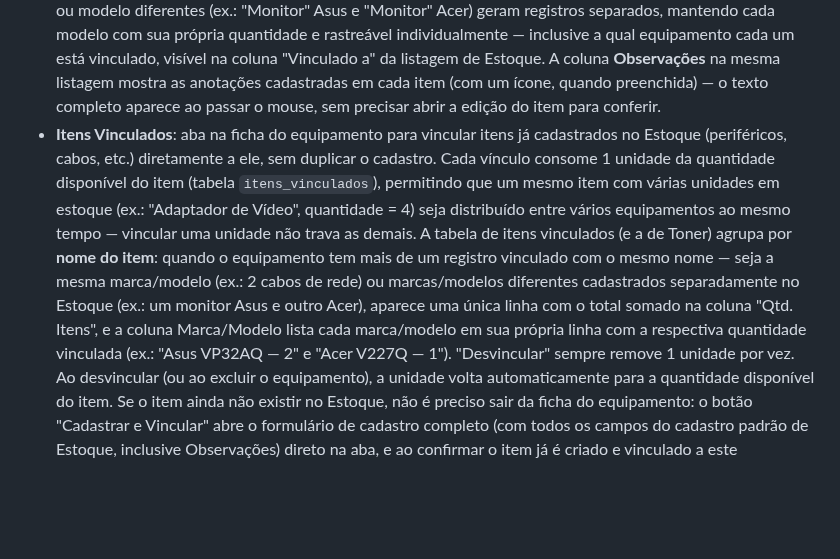
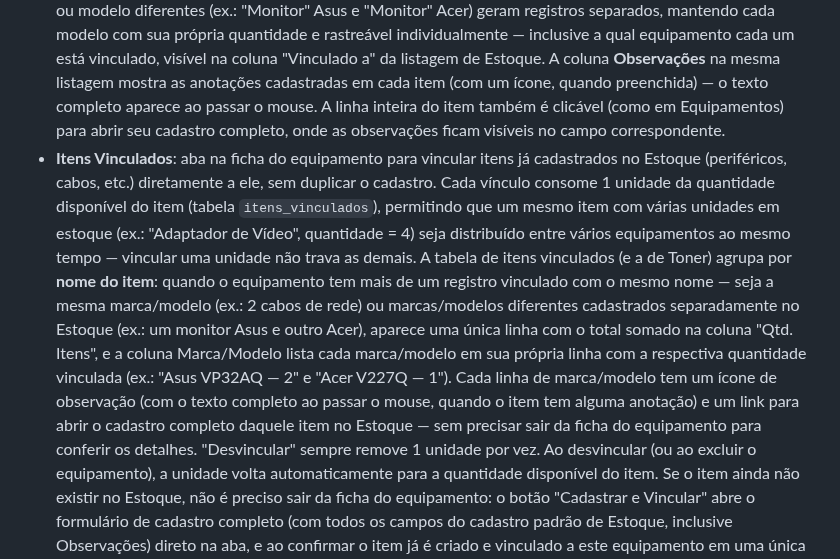
Before and after one commit to SalomaoKonjunski/Web-SCATI, a Markdown page: web-scati/web-scati/README.md, the part around the change. Rendered like a GitHub page; blank space fills up the shorter version.

Commit message:
Documenta o acesso às observações a partir do cadastro do equipamento

```diff
--- a/web-scati/web-scati/README.md
+++ b/web-scati/web-scati/README.md
@@ -280,8 +280,9 @@ web-scati/
   está vinculado, visível na coluna "Vinculado a" da listagem de
   Estoque. A coluna **Observações** na mesma listagem mostra as anotações
   cadastradas em cada item (com um ícone, quando preenchida) — o texto
-  completo aparece ao passar o mouse, sem precisar abrir a edição do item
-  para conferir.
+  completo aparece ao passar o mouse. A linha inteira do item também é
+  clicável (como em Equipamentos) para abrir seu cadastro completo, onde
+  as observações ficam visíveis no campo correspondente.
 - **Itens Vinculados**: aba na ficha do equipamento para vincular itens já
   cadastrados no Estoque (periféricos, cabos, etc.) diretamente a ele, sem
   duplicar o cadastro. Cada vínculo consome 1 unidade da quantidade
@@ -296,7 +297,11 @@ web-scati/
   Asus e outro Acer), aparece uma única linha com o total somado na
   coluna "Qtd. Itens", e a coluna Marca/Modelo lista cada marca/modelo
   em sua própria linha com a respectiva quantidade vinculada (ex.:
-  "Asus VP32AQ — 2" e "Acer V227Q — 1"). "Desvincular" sempre remove 1
+  "Asus VP32AQ — 2" e "Acer V227Q — 1"). Cada linha de marca/modelo tem um
+  ícone de observação (com o texto completo ao passar o mouse, quando o
+  item tem alguma anotação) e um link para abrir o cadastro completo
+  daquele item no Estoque — sem precisar sair da ficha do equipamento
+  para conferir os detalhes. "Desvincular" sempre remove 1
   unidade por vez. Ao desvincular (ou ao
   excluir o equipamento), a unidade volta automaticamente para a
   quantidade disponível do item. Se o item ainda não existir no Estoque,
```
